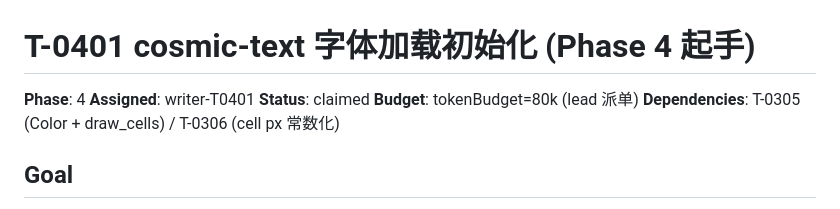
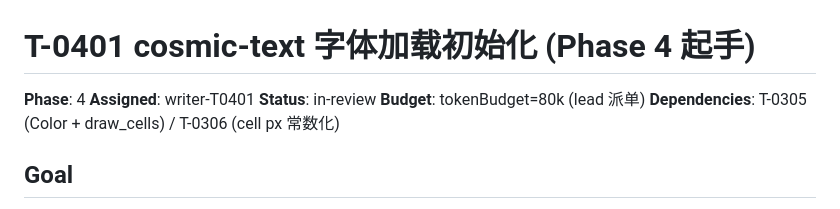
Before and after one commit to Loong0x00/quill, a Markdown page: tasks/T-0401-cosmic-text-init.md, the part around the change. GitHub-like rendering.

Commit message:
T-0401: Status claimed -> in-review

```diff
--- a/tasks/T-0401-cosmic-text-init.md
+++ b/tasks/T-0401-cosmic-text-init.md
@@ -2,7 +2,7 @@
 
 **Phase**: 4
 **Assigned**: writer-T0401
-**Status**: claimed
+**Status**: in-review
 **Budget**: tokenBudget=80k (lead 派单)
 **Dependencies**: T-0305 (Color + draw_cells) / T-0306 (cell px 常数化)
 
```
